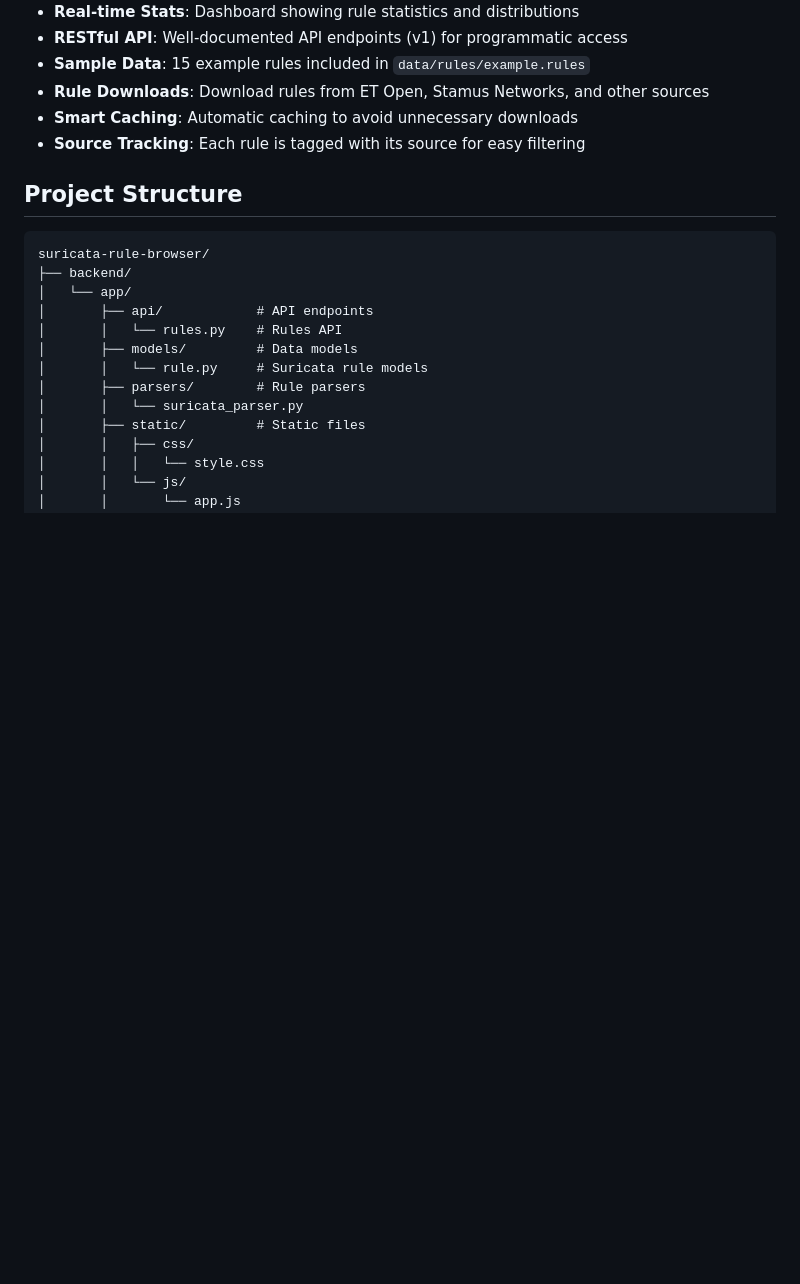
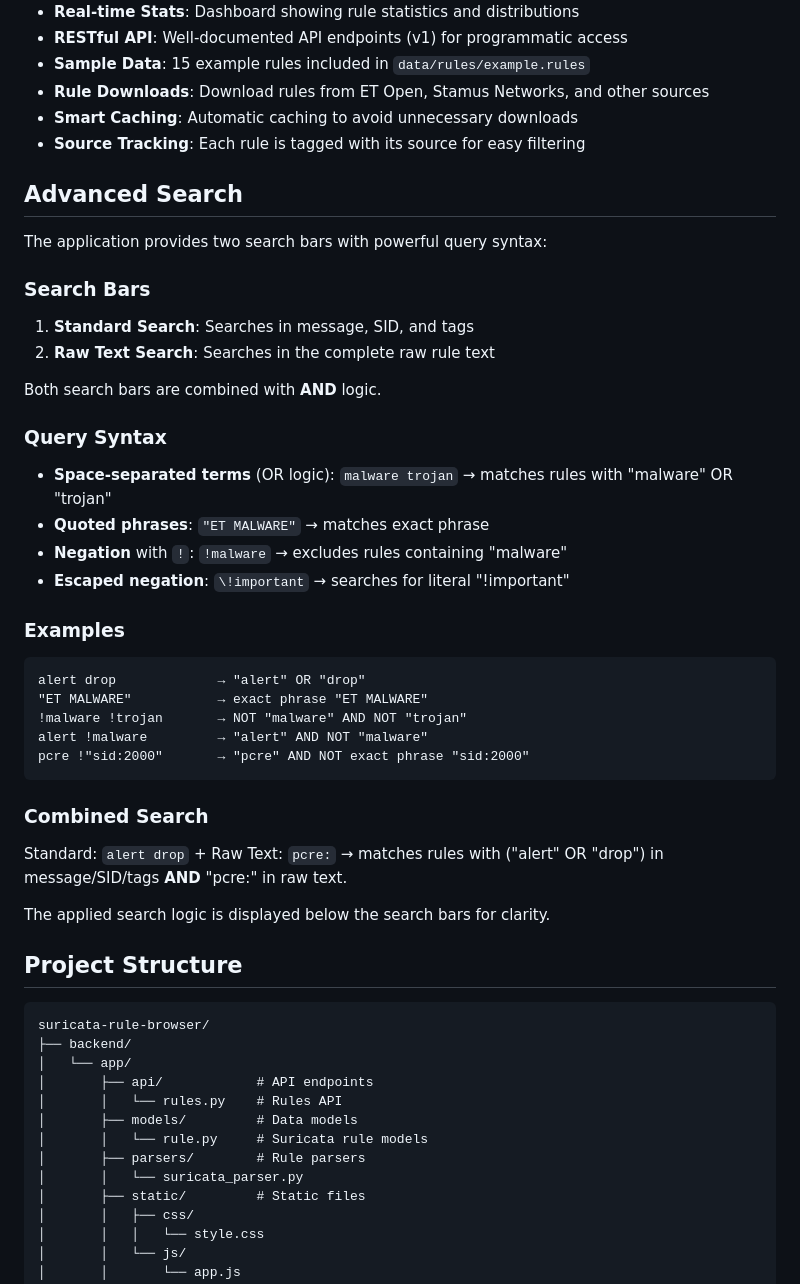
Before and after one commit to Schwaggot/suricata-rule-browser, a Markdown page: README.md, the part around the change printed below. Drawn GitHub-style; blank space fills up the shorter version.

````diff
--- a/README.md
+++ b/README.md
@@ -32,6 +32,41 @@ The application comes with 15 sample rules to test immediately!
 - **Rule Downloads**: Download rules from ET Open, Stamus Networks, and other sources
 - **Smart Caching**: Automatic caching to avoid unnecessary downloads
 - **Source Tracking**: Each rule is tagged with its source for easy filtering
+
+## Advanced Search
+
+The application provides two search bars with powerful query syntax:
+
+### Search Bars
+
+1. **Standard Search**: Searches in message, SID, and tags
+2. **Raw Text Search**: Searches in the complete raw rule text
+
+Both search bars are combined with **AND** logic.
+
+### Query Syntax
+
+- **Space-separated terms** (OR logic): `malware trojan` → matches rules with "malware" OR "trojan"
+- **Quoted phrases**: `"ET MALWARE"` → matches exact phrase
+- **Negation** with `!`: `!malware` → excludes rules containing "malware"
+- **Escaped negation**: `\!important` → searches for literal "!important"
+
+### Examples
+
+```
+alert drop             → "alert" OR "drop"
+"ET MALWARE"           → exact phrase "ET MALWARE"
+!malware !trojan       → NOT "malware" AND NOT "trojan"
+alert !malware         → "alert" AND NOT "malware"
+pcre !"sid:2000"       → "pcre" AND NOT exact phrase "sid:2000"
+```
+
+### Combined Search
+
+Standard: `alert drop` + Raw Text: `pcre:` → matches rules with ("alert" OR "drop") in message/SID/tags **AND** "pcre:"
+in raw text.
+
+The applied search logic is displayed below the search bars for clarity.
 
 ## Project Structure
 
````
Also changed, not shown: other parts of README.md (+32 -6 lines).
